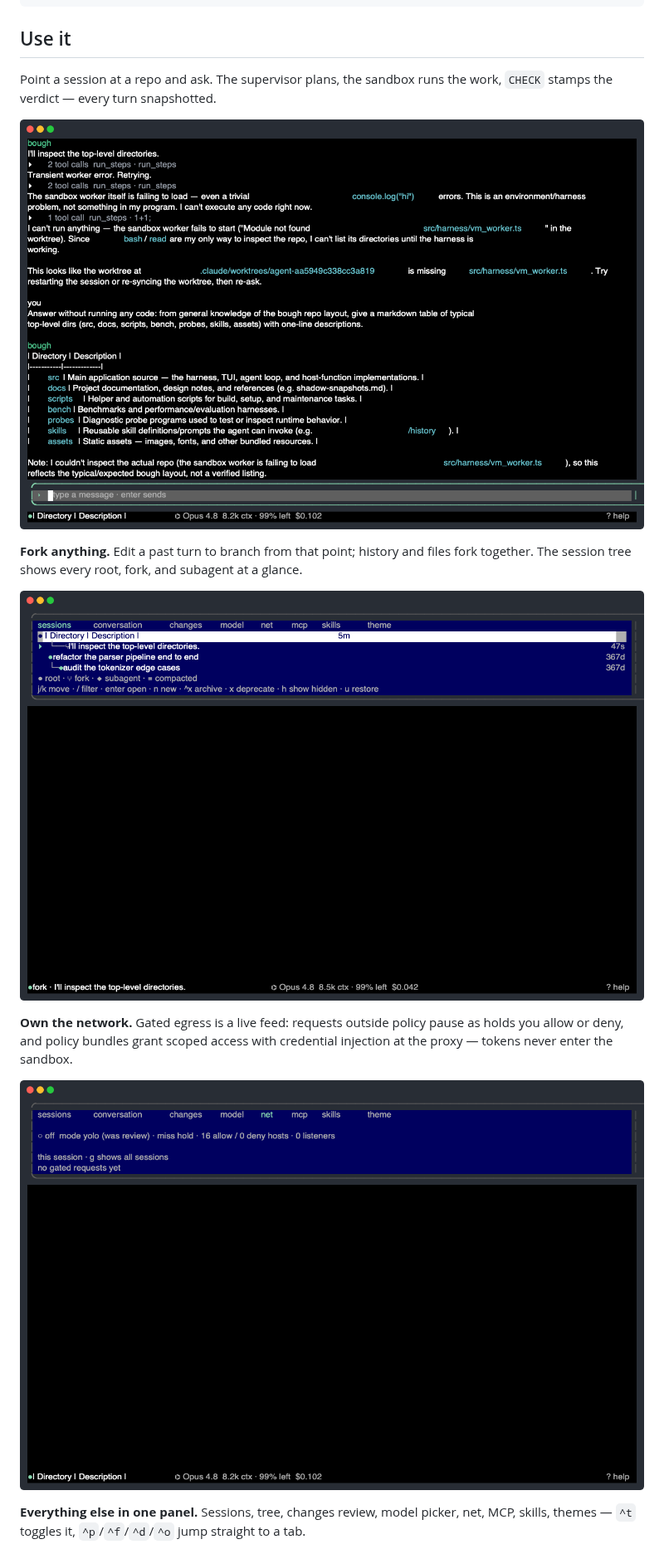
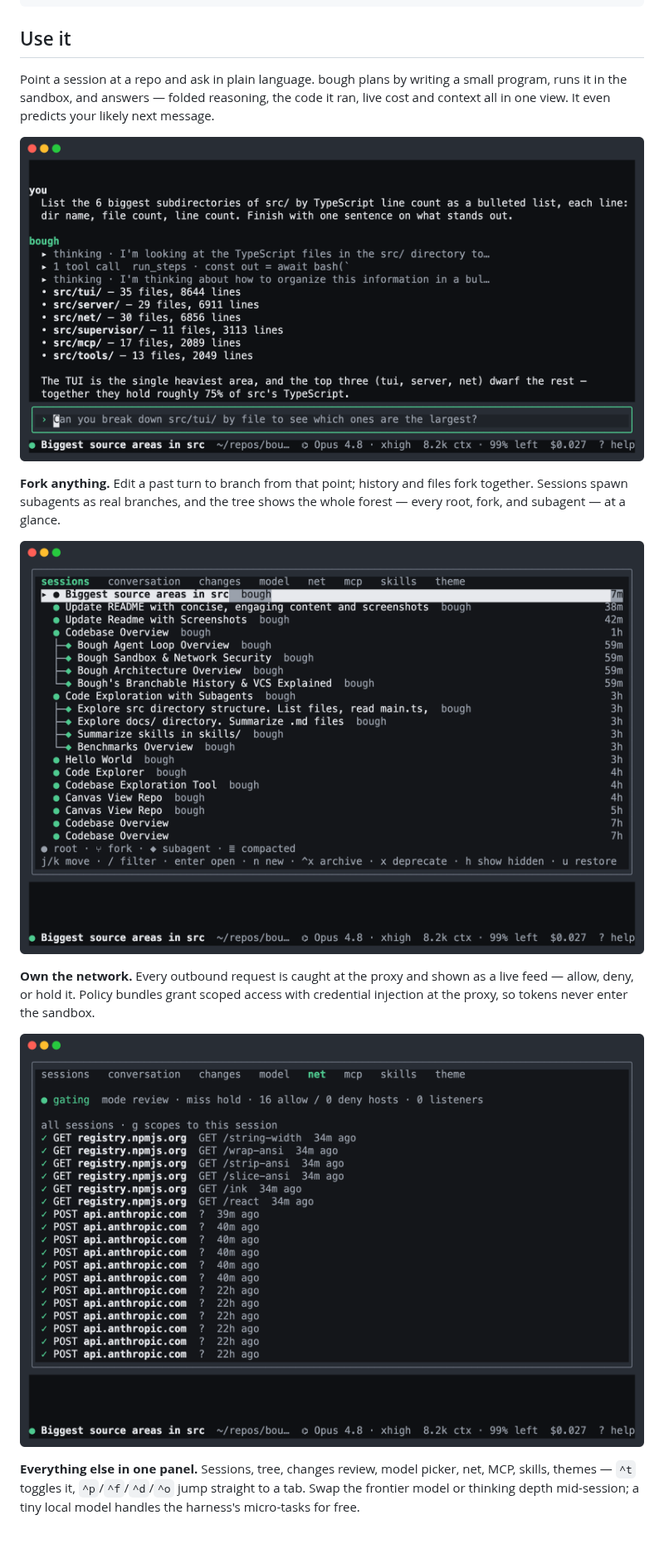
Before and after one commit to andreylukin/bough, a Markdown page: README.md, the part around one of its changes. Shown at 83% size. GitHub-like rendering; pictures changed too: assets/shots/02-chat.png, assets/shots/06-net.png, assets/shots/08-fork-tree.png.

```diff
--- a/README.md
+++ b/README.md
@@ -32,12 +32,12 @@ macOS only (the sandbox is Seatbelt). One line clones to `~/bough` and sets ever
 
 ## Use it
 
-Point a session at a repo and ask. The supervisor plans, the sandbox runs the work, `CHECK` stamps the verdict — every turn snapshotted.
+Point a session at a repo and ask in plain language. bough plans by writing a small program, runs it in the sandbox, and answers — folded reasoning, the code it ran, live cost and context all in one view. It even predicts your likely next message.
 
 <p align="center">
   <img src="assets/shots/02-chat.png" alt="a bough conversation" width="800">
 </p>
 
-**Fork anything.** Edit a past turn to branch from that point; history and files fork together. The session tree shows every root, fork, and subagent at a glance.
+**Fork anything.** Edit a past turn to branch from that point; history and files fork together. Sessions spawn subagents as real branches, and the tree shows the whole forest — every root, fork, and subagent — at a glance.
 
 <p align="center">
@@ -45,5 +45,5 @@ Point a session at a repo and ask. The supervisor plans, the sandbox runs the wo
 </p>
 
-**Own the network.** Gated egress is a live feed: requests outside policy pause as holds you allow or deny, and policy bundles grant scoped access with credential injection at the proxy — tokens never enter the sandbox.
+**Own the network.** Every outbound request is caught at the proxy and shown as a live feed — allow, deny, or hold it. Policy bundles grant scoped access with credential injection at the proxy, so tokens never enter the sandbox.
 
 <p align="center">
@@ -51,6 +51,6 @@ Point a session at a repo and ask. The supervisor plans, the sandbox runs the wo
 </p>
 
-**Everything else in one panel.** Sessions, tree, changes review, model picker, net, MCP, skills, themes — `^t` toggles it, `^p`/`^f`/`^d`/`^o` jump straight to a tab.
+**Everything else in one panel.** Sessions, tree, changes review, model picker, net, MCP, skills, themes — `^t` toggles it, `^p`/`^f`/`^d`/`^o` jump straight to a tab. Swap the frontier model or thinking depth mid-session; a tiny local model handles the harness's micro-tasks for free.
 
 <p align="center">
   <img src="assets/shots/05-model.png" alt="model picker" width="800">
```
Also changed, not shown: other parts of README.md (+3 -3 lines), assets/shots/01-home.png, assets/shots/05-model.png.
